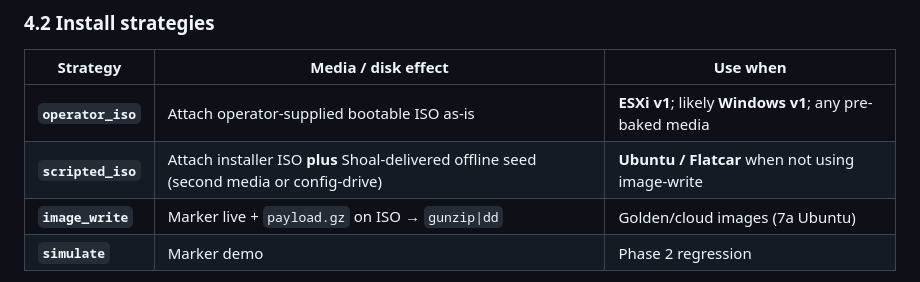
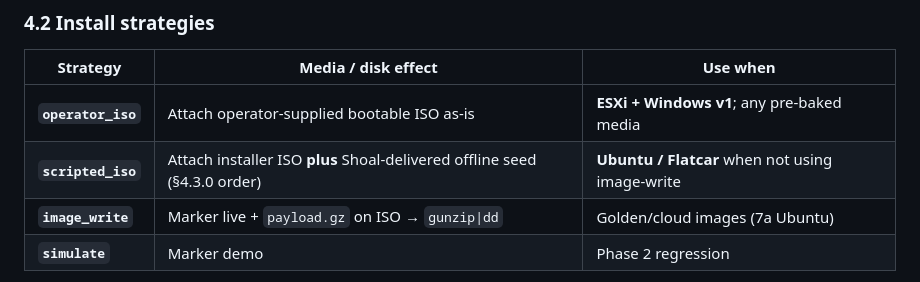
Before and after one commit to mattcburns/shoal, a Markdown page: docs/multi-stage-provisioning-design.md, the part around the change. Rendered like a GitHub page.

Commit message:
docs: clarify operator_iso covers ESXi and Windows v1
Co-Authored-By: Agent <agent@x.ai>

```diff
--- a/docs/multi-stage-provisioning-design.md
+++ b/docs/multi-stage-provisioning-design.md
@@ -132,8 +132,8 @@ secrets never to logs/LLM, mandatory media cleanup).
 
 | Strategy | Media / disk effect | Use when |
 |----------|---------------------|----------|
-| **`operator_iso`** | Attach operator-supplied bootable ISO as-is | **ESXi v1**; likely **Windows v1**; any pre-baked media |
-| **`scripted_iso`** | Attach installer ISO **plus** Shoal-delivered offline seed (second media or config-drive) | **Ubuntu / Flatcar** when not using image-write |
+| **`operator_iso`** | Attach operator-supplied bootable ISO as-is | **ESXi + Windows v1**; any pre-baked media |
+| **`scripted_iso`** | Attach installer ISO **plus** Shoal-delivered offline seed (§4.3.0 order) | **Ubuntu / Flatcar** when not using image-write |
 | **`image_write`** | Marker live + `payload.gz` on ISO → `gunzip\|dd` | Golden/cloud images (7a Ubuntu) |
 | **`simulate`** | Marker demo | Phase 2 regression |
 
```
